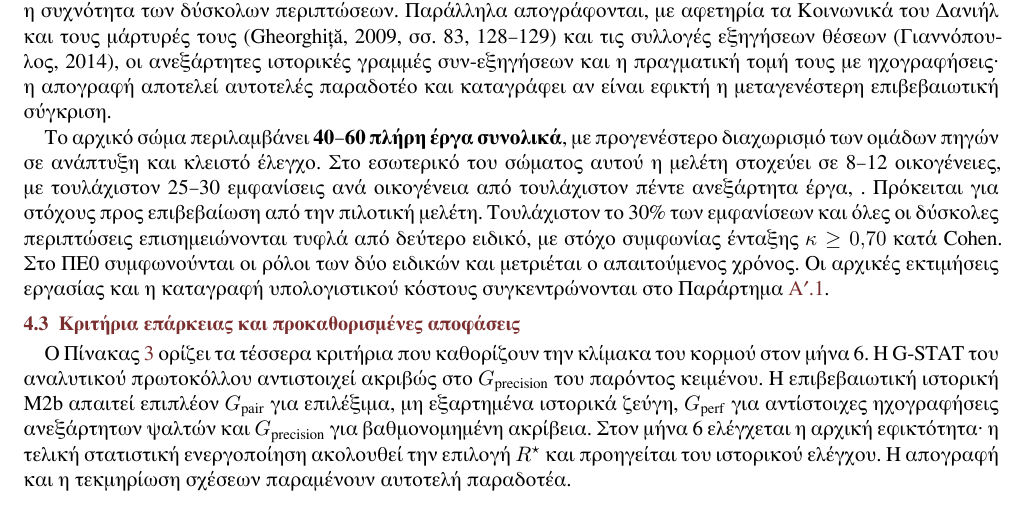
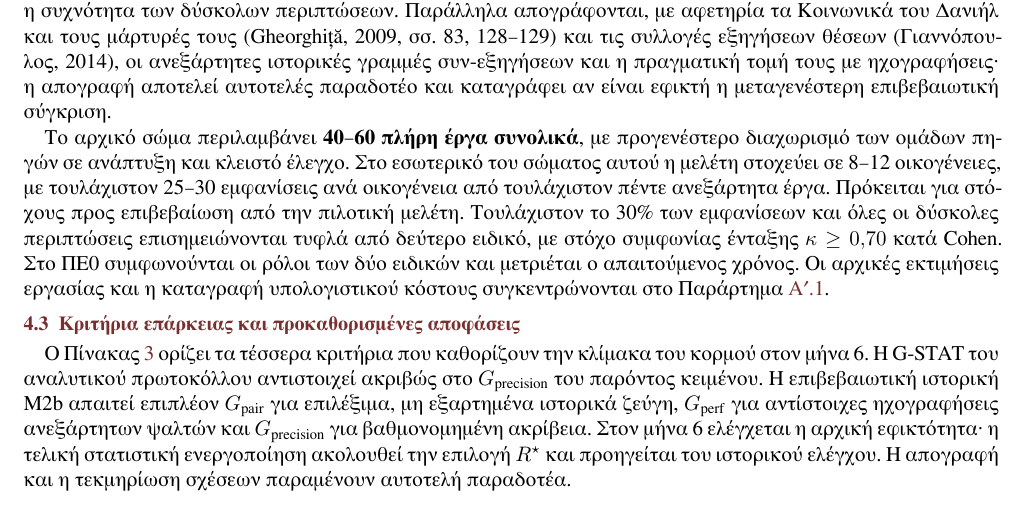
Before and after one commit to GeorgeSpy/byz-position-phd-study, a LaTeX document (documents/core-research-plan.tex): part of page 9 of 20, cut so that both start at the same text. Compiled offline with XeLaTeX.

Commit message:
fix(tex): align editorial continuity and PE1 encoder freeze

```diff
--- a/documents/core-research-plan.tex
+++ b/documents/core-research-plan.tex
@@ -278,7 +278,7 @@
 \subsection{Πιλοτική μελέτη μηνών 1--6: έλεγχος ολόκληρης της ερευνητικής αλυσίδας}\label{sec:pilot}
 Πριν από την ανάπτυξη του πλήρους σώματος, η πιλοτική μελέτη ελέγχει την αλυσίδα σε τρεις υποψήφιες οικογένειες, την παρακλητική, το κύλισμα και το πίασμα, με αφετηρία τις συγκρίσεις του Gheorghiță (2009, §§7.1--7.2· 2010) σε Κοινωνικά. Το οκτάηχο Κοινωνικό του Μπερεκέτη (Gheorghiță, 2009, §7.3) ορίζεται εκ των προτέρων ως ιστορικό διαγνωστικό σύνολο για την τροπική αναπραγμάτωση στη Μ2 και δεν χρησιμοποιείται στην εκπαίδευση. Περιλαμβάνει επιλογή πηγών, μετατροπή και έλεγχο ανακατασκευής, δύο ανεξάρτητες επισημειώσεις ορίων και ένταξης, ένα βασικό semi-CRF και αξιολόγηση σε χωριστά έργα. Περιλαμβάνει επίσης την πρώτη δοκιμή της Α2: μία προδιαγραφή γράφεται σε λογική μορφή (§\ref{sec:a2}) και οι έννοιές της υπολογίζονται αυτόματα από τη συμβολική είσοδο, ώστε να φανεί πόσες από αυτές μπορούν να εξαχθούν αξιόπιστα. Καταγράφονται ο χρόνος ανά έργο και ανά εμφάνιση, το ποσοστό έγκυρης μετατροπής, η συμφωνία των επισημειωτών και η συχνότητα των δύσκολων περιπτώσεων. Παράλληλα απογράφονται, με αφετηρία τα Κοινωνικά του Δανιήλ και τους μάρτυρές τους (Gheorghiță, 2009, σσ.~83, 128--129) και τις συλλογές εξηγήσεων θέσεων (Γιαννόπουλος, 2014), οι ανεξάρτητες ιστορικές γραμμές συν-εξηγήσεων και η πραγματική τομή τους με ηχογραφήσεις· η απογραφή αποτελεί αυτοτελές παραδοτέο και καταγράφει αν είναι εφικτή η μεταγενέστερη επιβεβαιωτική σύγκριση.
 
-Το αρχικό σώμα περιλαμβάνει \textbf{40--60 πλήρη έργα συνολικά}, με προγενέστερο διαχωρισμό των ομάδων πηγών σε ανάπτυξη και κλειστό έλεγχο. Στο εσωτερικό του σώματος αυτού η μελέτη στοχεύει σε 8--12 οικογένειες, με τουλάχιστον 25--30 εμφανίσεις ανά οικογένεια από τουλάχιστον πέντε ανεξάρτητα έργα, . Πρόκειται για στόχους προς επιβεβαίωση από την πιλοτική μελέτη. Τουλάχιστον το 30\% των εμφανίσεων και όλες οι δύσκολες περιπτώσεις επισημειώνονται τυφλά από δεύτερο ειδικό, με στόχο συμφωνίας ένταξης $\kappa\geq0{,}70$ κατά Cohen. Στο ΠΕ0 συμφωνούνται οι ρόλοι των δύο ειδικών και μετριέται ο απαιτούμενος χρόνος. Οι αρχικές εκτιμήσεις εργασίας και η καταγραφή υπολογιστικού κόστους συγκεντρώνονται στο Παράρτημα~\ref{app:corechecks}.
+Το αρχικό σώμα περιλαμβάνει \textbf{40--60 πλήρη έργα συνολικά}, με προγενέστερο διαχωρισμό των ομάδων πηγών σε ανάπτυξη και κλειστό έλεγχο. Στο εσωτερικό του σώματος αυτού η μελέτη στοχεύει σε 8--12 οικογένειες, με τουλάχιστον 25--30 εμφανίσεις ανά οικογένεια από τουλάχιστον πέντε ανεξάρτητα έργα. Πρόκειται για στόχους προς επιβεβαίωση από την πιλοτική μελέτη. Τουλάχιστον το 30\% των εμφανίσεων και όλες οι δύσκολες περιπτώσεις επισημειώνονται τυφλά από δεύτερο ειδικό, με στόχο συμφωνίας ένταξης $\kappa\geq0{,}70$ κατά Cohen. Στο ΠΕ0 συμφωνούνται οι ρόλοι των δύο ειδικών και μετριέται ο απαιτούμενος χρόνος. Οι αρχικές εκτιμήσεις εργασίας και η καταγραφή υπολογιστικού κόστους συγκεντρώνονται στο Παράρτημα~\ref{app:corechecks}.
 
 \subsection{Κριτήρια επάρκειας και προκαθορισμένες αποφάσεις}\label{sec:gates}
 Ο Πίνακας~\ref{tab:gates} ορίζει τα τέσσερα κριτήρια που καθορίζουν την κλίμακα του κορμού στον μήνα 6. Η G-STAT του αναλυτικού πρωτοκόλλου αντιστοιχεί ακριβώς στο $G_{\mathrm{precision}}$ του παρόντος κειμένου. Η επιβεβαιωτική ιστορική Μ2b απαιτεί επιπλέον $G_{\mathrm{pair}}$ για επιλέξιμα, μη εξαρτημένα ιστορικά ζεύγη, $G_{\mathrm{perf}}$ για αντίστοιχες ηχογραφήσεις ανεξάρτητων ψαλτών και $G_{\mathrm{precision}}$ για βαθμονομημένη ακρίβεια. Στον μήνα 6 ελέγχεται η αρχική εφικτότητα· η τελική στατιστική ενεργοποίηση ακολουθεί την επιλογή $\Rs$ και προηγείται του ιστορικού ελέγχου. Η απογραφή και η τεκμηρίωση σχέσεων παραμένουν αυτοτελή παραδοτέα.
```
